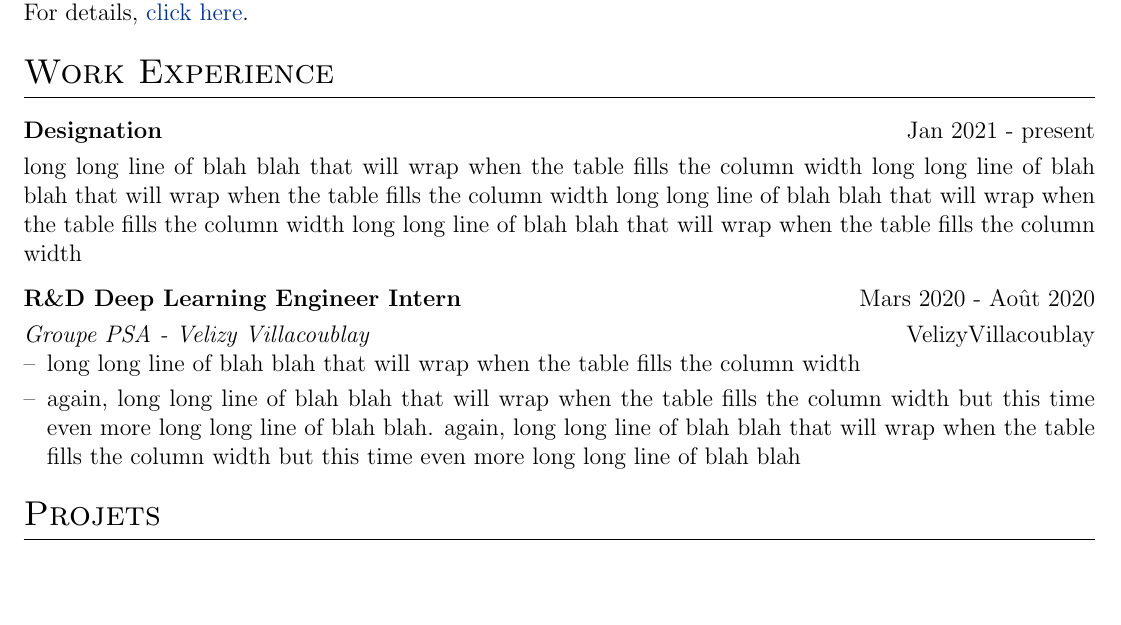
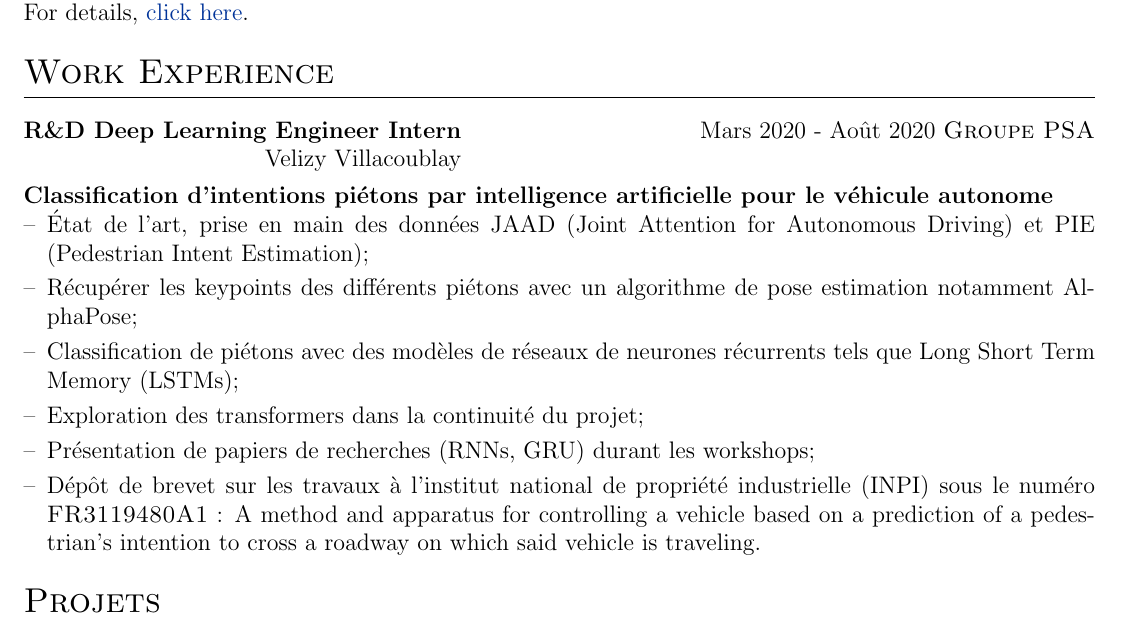
Before and after one commit to ATidiane/vitae, a LaTeX CV (cv.tex): part of page 1 of 2, cut so that both start at the same text, the shorter picture padded with empty space. Compiled offline with pdfLaTeX.

Commit message:
Update cv.tex

```diff
--- a/cv.tex
+++ b/cv.tex
@@ -136,18 +136,19 @@ This CV is automatically generated and deployed using the \href{https://github.c
 \section{Work Experience}
 
 \begin{tabularx}{\linewidth}{ @{}l r@{} }
-\textbf{Designation} & \hfill Jan 2021 - present \\[3.75pt]
-\multicolumn{2}{@{}X@{}}{long long line of blah blah that will wrap when the table fills the column width long long line of blah blah that will wrap when the table fills the column width long long line of blah blah that will wrap when the table fills the column width long long line of blah blah that will wrap when the table fills the column width}  \\
-\end{tabularx}
-
-\begin{tabularx}{\linewidth}{ @{}l r@{} }
-\textbf{R\&D Deep Learning Engineer Intern} & \hfill Mars 2020 - Août 2020 \\[3.75pt]
-\textit{Groupe PSA - Velizy Villacoublay} & \hfill VelizyVillacoublay \\
+\textbf{R\&D Deep Learning Engineer Intern} & \hfill Mars 2020 - Août 2020
+\textit{\textsc{Groupe PSA}} & \hfill Velizy Villacoublay \\[3.75pt]
 \multicolumn{2}{@{}X@{}}{
 \begin{minipage}[t]{\linewidth}
+\textbf{Classification d’intentions piétons par intelligence artificielle pour le véhicule autonome}
     \begin{itemize}[nosep,after=\strut, leftmargin=1em, itemsep=3pt]
-        \item[--] long long line of blah blah that will wrap when the table fills the column width
-        \item[--] again, long long line of blah blah that will wrap when the table fills the column width but this time even more long long line of blah blah. again, long long line of blah blah that will wrap when the table fills the column width but this time even more long long line of blah blah
+        \item[--] État de l’art, prise en main des données JAAD (Joint Attention for Autonomous Driving) et PIE (Pedestrian Intent Estimation);
+        \item[--] Récupérer les keypoints des différents piétons avec un algorithme de pose estimation notamment AlphaPose;
+        \item[--] Classification de piétons avec des modèles de réseaux de neurones
+récurrents tels que Long Short Term Memory (LSTMs);
+        \item[--] Exploration des transformers dans la continuité du projet;
+        \item[--] Présentation de papiers de recherches (RNNs, GRU) durant les workshops;
+        \item[--] Dépôt de brevet sur les travaux à l’institut national de propriété industrielle (INPI) sous le numéro \textsc{FR3119480A1} : A method and apparatus for controlling a vehicle based on a prediction of a pedestrian’s intention to cross a roadway on which said vehicle is traveling.
     \end{itemize}
     \end{minipage}
 }
```
Also changed, not shown: cv.tex (16 more changed lines).
